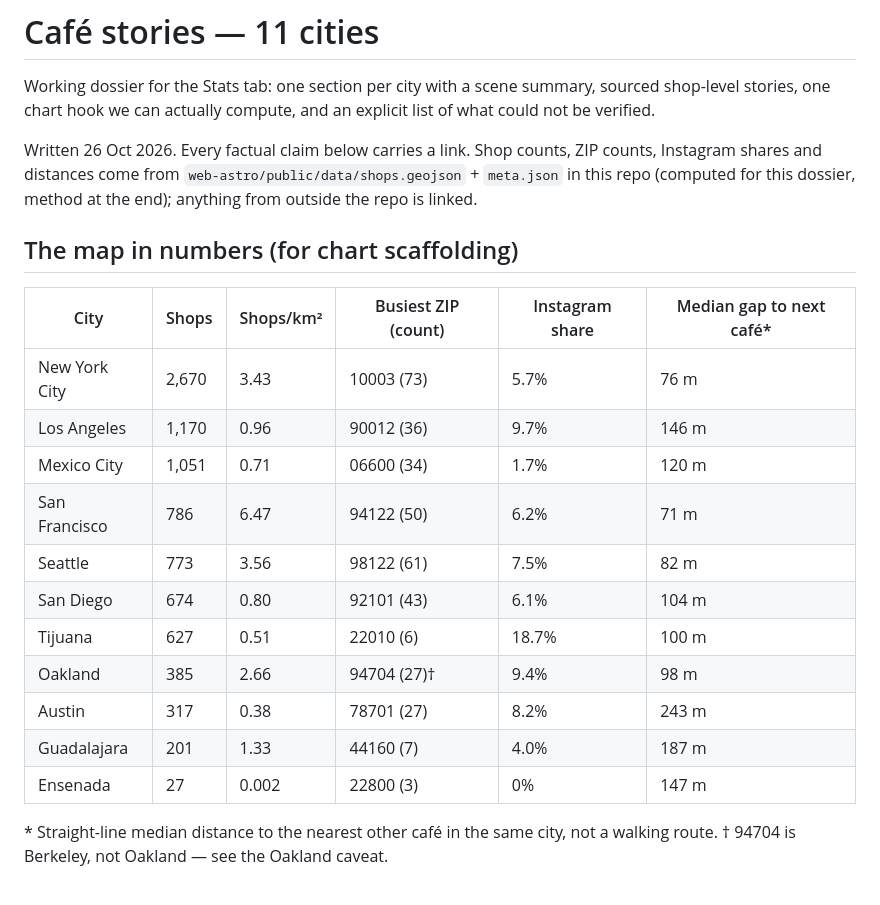
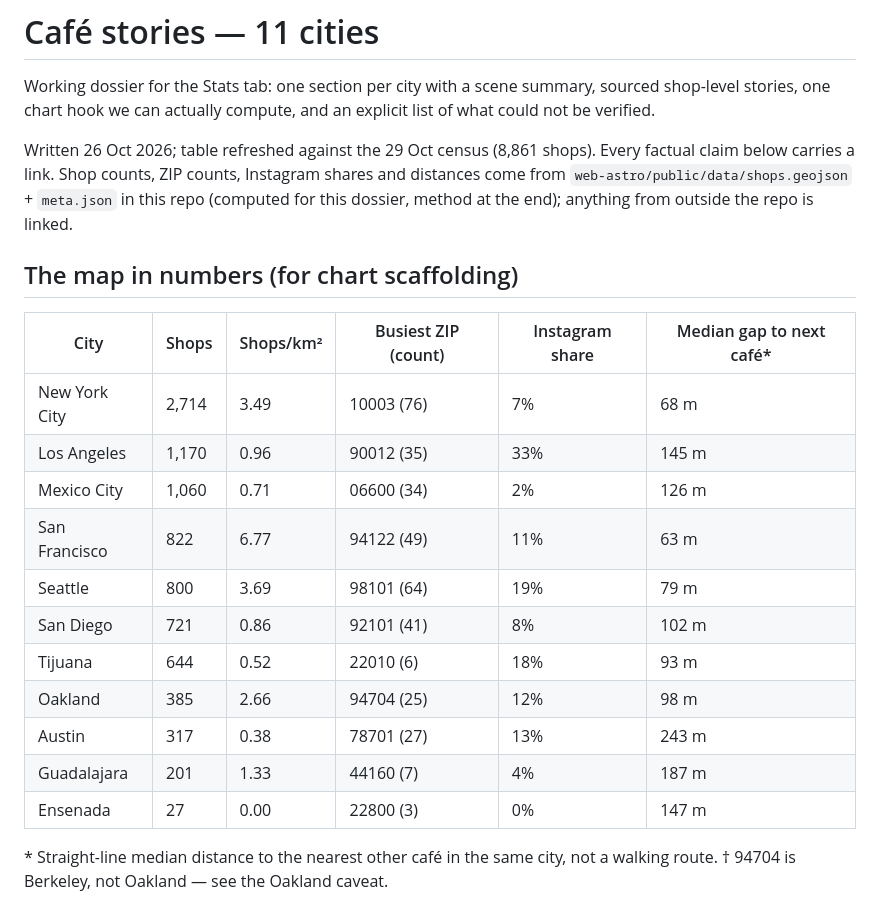
Before and after one commit to jbpixel52/coffee-map, a Markdown page: research/cafe-stories.md, the part around the change. GitHub-like rendering.

Commit message:
docs: the café-stories table matches the current census
The header table in research/cafe-stories.md was computed when the map had 8,681 shops
and no LA Instagram links: Los Angeles read 9.7% on Instagram, New York 5.7%, Seattle
7.5%. Recomputed against the shipped geojson: Los Angeles 33%, Seattle 19%, Tijuana 18%,
New York 7%. Shops/km², the busiest ZIP and the median gap to the next café moved with
the counts (New York 68 m, San Francisco 63 m, Austin still the outlier at 243 m).

The method note stays: straight-line median to the nearest other café, sampled on the
larger cities, not a walking route.

```diff
--- a/research/cafe-stories.md
+++ b/research/cafe-stories.md
@@ -4,7 +4,7 @@ Working dossier for the Stats tab: one section per city with a scene summary, so
 shop-level stories, one chart hook we can actually compute, and an explicit list of what
 could not be verified.
 
-Written 26 Oct 2026. Every factual claim below carries a link. Shop counts, ZIP counts,
+Written 26 Oct 2026; table refreshed against the 29 Oct census (8,861 shops). Every factual claim below carries a link. Shop counts, ZIP counts,
 Instagram shares and distances come from `web-astro/public/data/shops.geojson` +
 `meta.json` in this repo (computed for this dossier, method at the end); anything from
 outside the repo is linked.
@@ -13,17 +13,17 @@ outside the repo is linked.
 
 | City | Shops | Shops/km² | Busiest ZIP (count) | Instagram share | Median gap to next café* |
 |---|---|---|---|---|---|
-| New York City | 2,670 | 3.43 | 10003 (73) | 5.7% | 76 m |
-| Los Angeles | 1,170 | 0.96 | 90012 (36) | 9.7% | 146 m |
-| Mexico City | 1,051 | 0.71 | 06600 (34) | 1.7% | 120 m |
-| San Francisco | 786 | 6.47 | 94122 (50) | 6.2% | 71 m |
-| Seattle | 773 | 3.56 | 98122 (61) | 7.5% | 82 m |
-| San Diego | 674 | 0.80 | 92101 (43) | 6.1% | 104 m |
-| Tijuana | 627 | 0.51 | 22010 (6) | 18.7% | 100 m |
-| Oakland | 385 | 2.66 | 94704 (27)† | 9.4% | 98 m |
-| Austin | 317 | 0.38 | 78701 (27) | 8.2% | 243 m |
-| Guadalajara | 201 | 1.33 | 44160 (7) | 4.0% | 187 m |
-| Ensenada | 27 | 0.002 | 22800 (3) | 0% | 147 m |
+| New York City | 2,714 | 3.49 | 10003 (76) | 7% | 68 m |
+| Los Angeles | 1,170 | 0.96 | 90012 (35) | 33% | 145 m |
+| Mexico City | 1,060 | 0.71 | 06600 (34) | 2% | 126 m |
+| San Francisco | 822 | 6.77 | 94122 (49) | 11% | 63 m |
+| Seattle | 800 | 3.69 | 98101 (64) | 19% | 79 m |
+| San Diego | 721 | 0.86 | 92101 (41) | 8% | 102 m |
+| Tijuana | 644 | 0.52 | 22010 (6) | 18% | 93 m |
+| Oakland | 385 | 2.66 | 94704 (25) | 12% | 98 m |
+| Austin | 317 | 0.38 | 78701 (27) | 13% | 243 m |
+| Guadalajara | 201 | 1.33 | 44160 (7) | 4% | 187 m |
+| Ensenada | 27 | 0.00 | 22800 (3) | 0% | 147 m |
 
 \* Straight-line median distance to the nearest other café in the same city, not a walking
 route. † 94704 is Berkeley, not Oakland — see the Oakland caveat.
```
